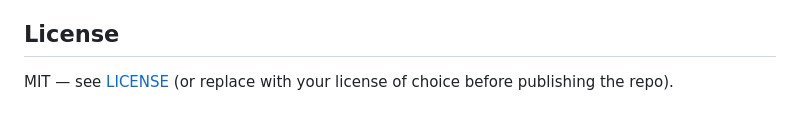
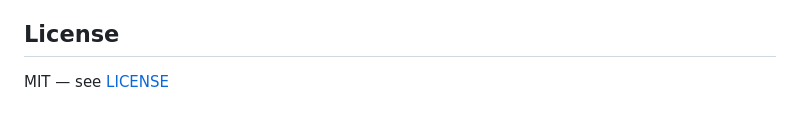
Before and after one commit to ayush60728/AquaTrace, a Markdown page: README.md, the part around the change. Rendered like a GitHub page.

Commit message:
Fix formatting in README license section

```diff
--- a/README.md
+++ b/README.md
@@ -83,4 +83,4 @@ Issues and pull requests are welcome — in particular:
 
 ## License
 
-MIT — see [LICENSE](./LICENSE) (or replace with your license of choice before publishing the repo).
+MIT — see [LICENSE](./LICENSE)
```
